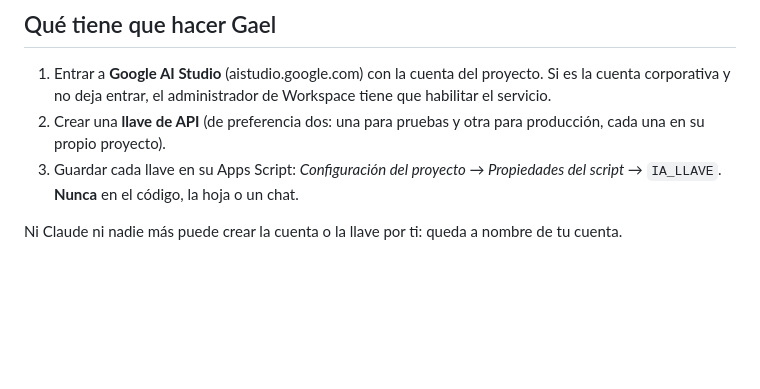
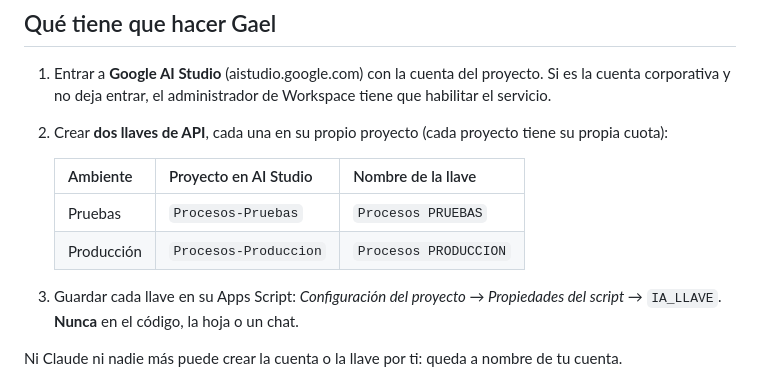
Before and after one commit to 15GaelNG/Procesos_Control-Interno, a Markdown page: docs/ia.md, the part around the change. GitHub-like rendering; blank space fills up the shorter version.

Commit message:
IA: nombres de proyectos y llaves de AI Studio por ambiente
Co-Authored-By: Claude Opus 5.5 <noreply@anthropic.com>

```diff
--- a/docs/ia.md
+++ b/docs/ia.md
@@ -35,8 +35,12 @@
 
 1. Entrar a **Google AI Studio** (aistudio.google.com) con la cuenta del proyecto. Si es la cuenta
    corporativa y no deja entrar, el administrador de Workspace tiene que habilitar el servicio.
-2. Crear una **llave de API** (de preferencia dos: una para pruebas y otra para producción, cada una
-   en su propio proyecto).
+2. Crear **dos llaves de API**, cada una en su propio proyecto (cada proyecto tiene su propia cuota):
+
+   | Ambiente | Proyecto en AI Studio | Nombre de la llave |
+   |---|---|---|
+   | Pruebas | `Procesos-Pruebas` | `Procesos PRUEBAS` |
+   | Producción | `Procesos-Produccion` | `Procesos PRODUCCION` |
 3. Guardar cada llave en su Apps Script: *Configuración del proyecto → Propiedades del script →*
    `IA_LLAVE`. **Nunca** en el código, la hoja o un chat.
 
```
